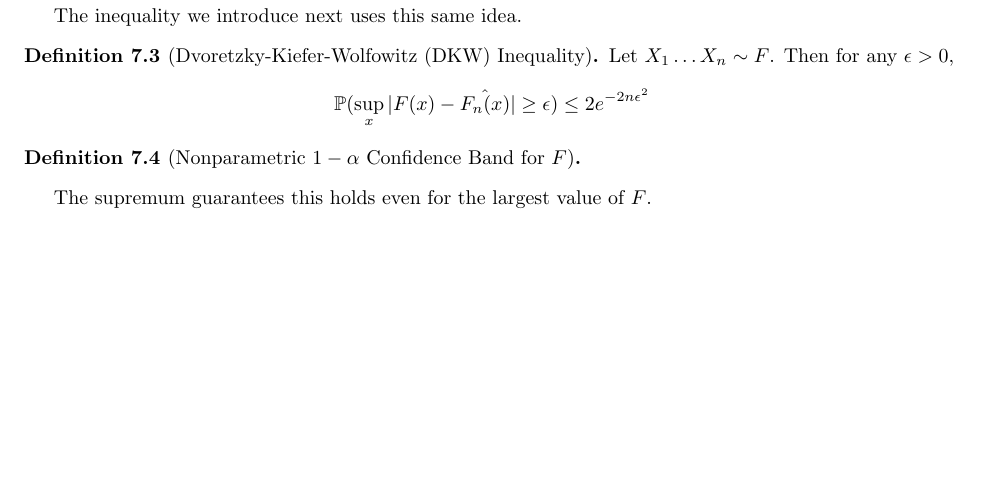
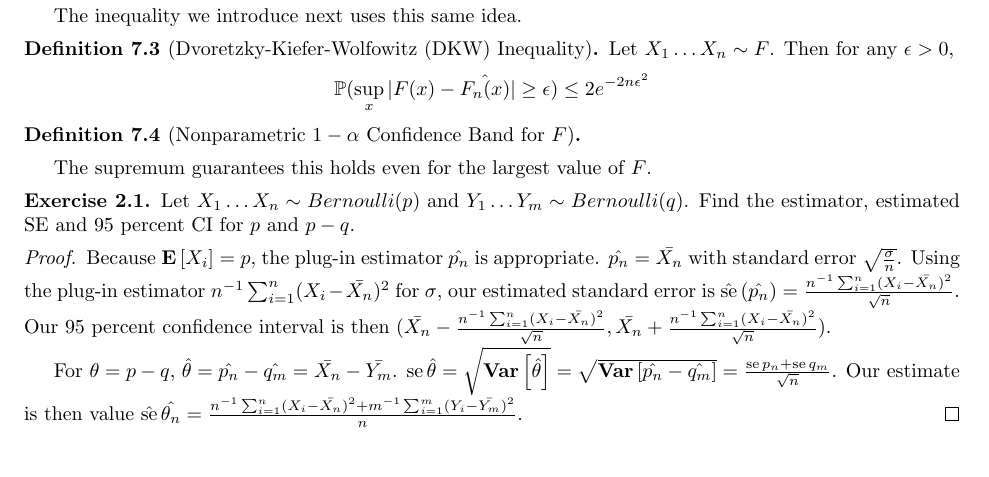
Before and after one commit to kennyworkman/wasserman, a LaTeX document (main.tex): part of page 22 of 22, cut so that both start at the same text, the shorter picture padded with empty space. The pictures show the PDF file main.pdf that the author committed with the source.

Commit message:
Practice with plug-in estimators

```diff
--- a/main.tex
+++ b/main.tex
@@ -1959,4 +1959,31 @@ The inequality we introduce next uses this same idea.
 \end{definition}
 
 The supremum guarantees this holds even for the largest value of $F$.
+
+\begin{exercise}
+    Let $X_1 \dots X_n \sim Bernoulli(p)$ and $Y_1 \dots Y_m \sim
+    Bernoulli(q)$. Find the estimator, estimated SE and 95 percent CI for $p$ and $p-q$.
+\end{exercise}
+
+\begin{proof}
+    Because $\E{X_i} = p$, the plug-in estimator $\hat{p_n}$ is appropriate.
+    $\hat{p_n} = \bar{X_n}$ with standard error $\sqrt{\frac{\sigma}{n}}$.
+    Using the plug-in estimator $n^{-1}\sum_{i=1}^n(X_i - \bar{X_n})^2$ for
+    $\sigma$, our estimated standard error is
+    $\operatorname{\hat{se}}{(\hat{p_n})} = \frac{n^{-1}\sum_{i=1}^n(X_i -
+    \bar{X_n})^2}{\sqrt{n}}$.
+    Our 95 percent confidence interval is then
+    $(\bar{X_n}-\frac{n^{-1}\sum_{i=1}^n(X_i - \bar{X_n})^2}{\sqrt{n}},
+    \bar{X_n}+\frac{n^{-1}\sum_{i=1}^n(X_i - \bar{X_n})^2}{\sqrt{n}})$.
+
+    For $\theta = p - q$, $\hat{\theta} = \hat{p_n} - \hat{q_m} = \bar{X_n} -
+    \bar{Y_m}$. $\operatorname{se}{\hat{\theta}} =
+    \sqrt{\Var{\hat{\theta}}} = \sqrt{\Var{\hat{p_n} - \hat{q_m}}} =
+    \frac{\operatorname{se}{p_n} + \operatorname{se}{q_m}}{\sqrt{n}}$. Our
+    estimate is then
+    value $\operatorname{\hat{se}}{\hat{\theta_n}} =
+    \frac{n^{-1}\sum_{i=1}^n(X_i - \bar{X_n})^2 + m^{-1}\sum_{i=1}^m(Y_i -
+    \bar{Y_m})^2}{\sqr{n}}$.
+\end{proof}
+
 \end{document}
```
Also changed, not shown: main.pdf.
